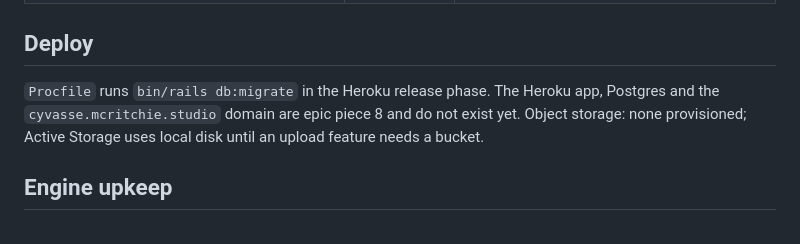
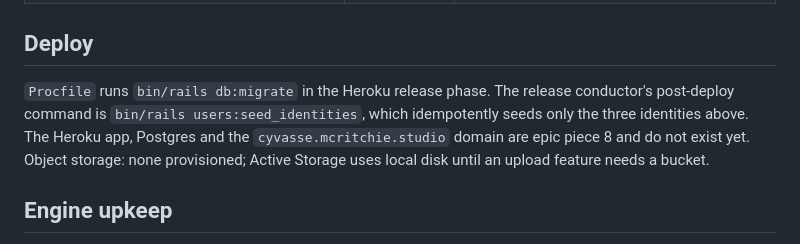
Before and after one commit to McRitchie-Studio/cyvasse, a Markdown page: README.md, the part around the change. Rendered like a GitHub page.

Commit message:
README: name the post-deploy seed task
Co-Authored-By: Claude Opus 5.5 <noreply@anthropic.com>

```diff
--- a/README.md
+++ b/README.md
@@ -71,7 +71,9 @@ opt-in switch (`config/initializers/session_store.rb`):
 
 ## Deploy
 
-`Procfile` runs `bin/rails db:migrate` in the Heroku release phase. The Heroku
+`Procfile` runs `bin/rails db:migrate` in the Heroku release phase. The release
+conductor's post-deploy command is `bin/rails users:seed_identities`, which
+idempotently seeds only the three identities above. The Heroku
 app, Postgres and the `cyvasse.mcritchie.studio` domain are epic piece 8 and do
 not exist yet. Object storage: none provisioned; Active Storage uses local disk
 until an upload feature needs a bucket.
```
